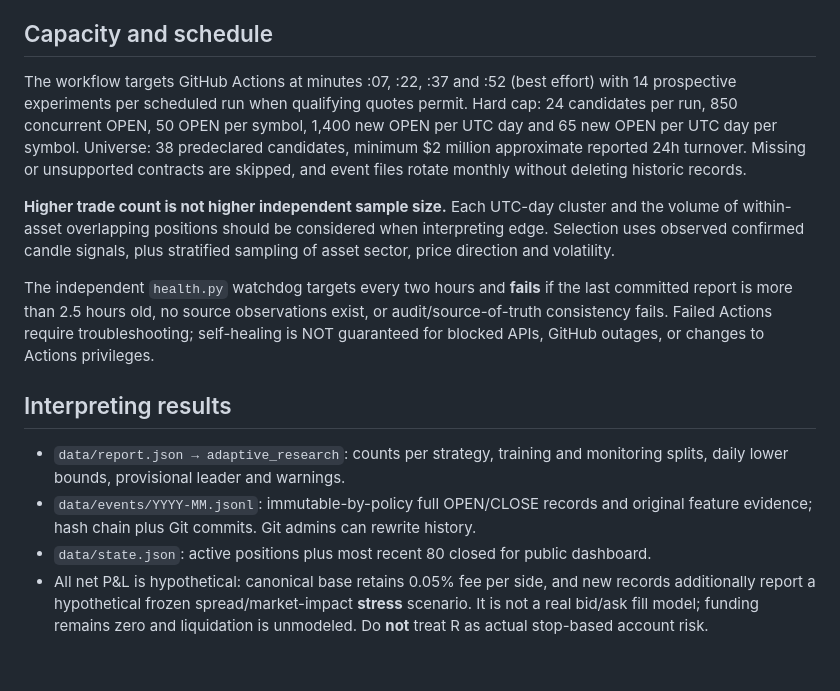
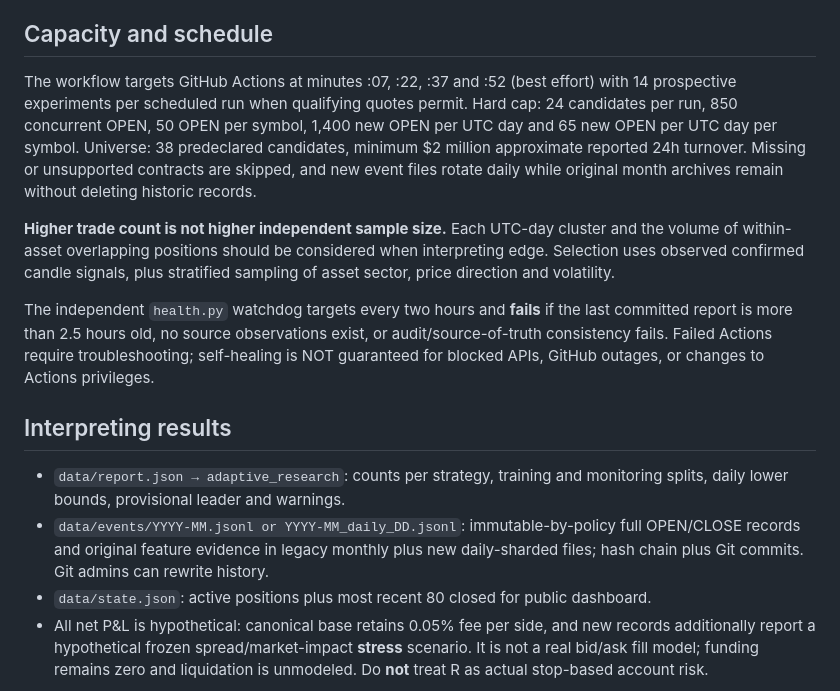
Before and after one commit to 0xzein-eth/crypto-strategy-lab, a Markdown page: LEARNING.md, the part around the change. Rendered like a GitHub page; blank space fills up the shorter version.

Commit message:
Document daily append-only event sharding and backward-compatible monthly history

```diff
--- a/LEARNING.md
+++ b/LEARNING.md
@@ -42,7 +42,7 @@ The `learner.py` policy:
 This is a *repeatedly inspected monitoring split*, **NOT an untouched final holdout**. Repeated trials, adaptive assignment and correlated markets introduce selection bias. Even a provisional leader requires a separately frozen, forward out-of-sample assessment in multiple regimes before a tradable edge can be argued. Actual execution profitability is not tested.
 
 ## Capacity and schedule
-The workflow targets GitHub Actions at minutes :07, :22, :37 and :52 (best effort) with 14 prospective experiments per scheduled run when qualifying quotes permit. Hard cap: 24 candidates per run, 850 concurrent OPEN, 50 OPEN per symbol, 1,400 new OPEN per UTC day and 65 new OPEN per UTC day per symbol. Universe: 38 predeclared candidates, minimum $2 million approximate reported 24h turnover. Missing or unsupported contracts are skipped, and event files rotate monthly without deleting historic records.
+The workflow targets GitHub Actions at minutes :07, :22, :37 and :52 (best effort) with 14 prospective experiments per scheduled run when qualifying quotes permit. Hard cap: 24 candidates per run, 850 concurrent OPEN, 50 OPEN per symbol, 1,400 new OPEN per UTC day and 65 new OPEN per UTC day per symbol. Universe: 38 predeclared candidates, minimum $2 million approximate reported 24h turnover. Missing or unsupported contracts are skipped, and new event files rotate daily while original month archives remain without deleting historic records.
 
 **Higher trade count is not higher independent sample size.** Each UTC-day cluster and the volume of within-asset overlapping positions should be considered when interpreting edge. Selection uses observed confirmed candle signals, plus stratified sampling of asset sector, price direction and volatility.
 
@@ -50,7 +50,7 @@ The independent `health.py` watchdog targets every two hours and **fails** if th
 
 ## Interpreting results
 - `data/report.json → adaptive_research`: counts per strategy, training and monitoring splits, daily lower bounds, provisional leader and warnings.
-- `data/events/YYYY-MM.jsonl`: immutable-by-policy full OPEN/CLOSE records and original feature evidence; hash chain plus Git commits. Git admins can rewrite history.
+- `data/events/YYYY-MM.jsonl or YYYY-MM_daily_DD.jsonl`: immutable-by-policy full OPEN/CLOSE records and original feature evidence in legacy monthly plus new daily-sharded files; hash chain plus Git commits. Git admins can rewrite history.
 - `data/state.json`: active positions plus most recent 80 closed for public dashboard.
 - All net P&L is hypothetical: canonical base retains 0.05% fee per side, and new records additionally report a hypothetical frozen spread/market-impact **stress** scenario. It is not a real bid/ask fill model; funding remains zero and liquidation is unmodeled. Do **not** treat R as actual stop-based account risk.
 
```
